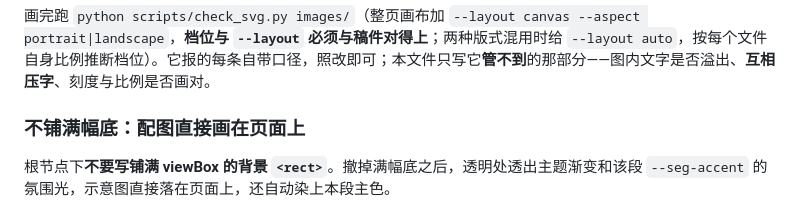
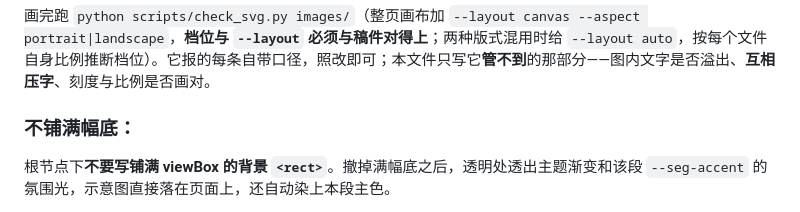
Before and after one commit to Iroqi/content-to-video, a Markdown page: references/canvas.md, the part around the change. Rendered like a GitHub page.

```diff
--- a/references/canvas.md
+++ b/references/canvas.md
@@ -60,7 +60,7 @@
 
 画完跑 `python scripts/check_svg.py images/`（整页画布加 `--layout canvas --aspect portrait|landscape`，**档位与 `--layout` 必须与稿件对得上**；两种版式混用时给 `--layout auto`，按每个文件自身比例推断档位）。它报的每条自带口径，照改即可；本文件只写它**管不到**的那部分——图内文字是否溢出、**互相压字**、刻度与比例是否画对。
 
-### 不铺满幅底：配图直接画在页面上
+### 不铺满幅底：
 
 根节点下**不要写铺满 viewBox 的背景 `<rect>`**。撤掉满幅底之后，透明处透出主题渐变和该段 `--seg-accent` 的氛围光，示意图直接落在页面上，还自动染上本段主色。
 
```
